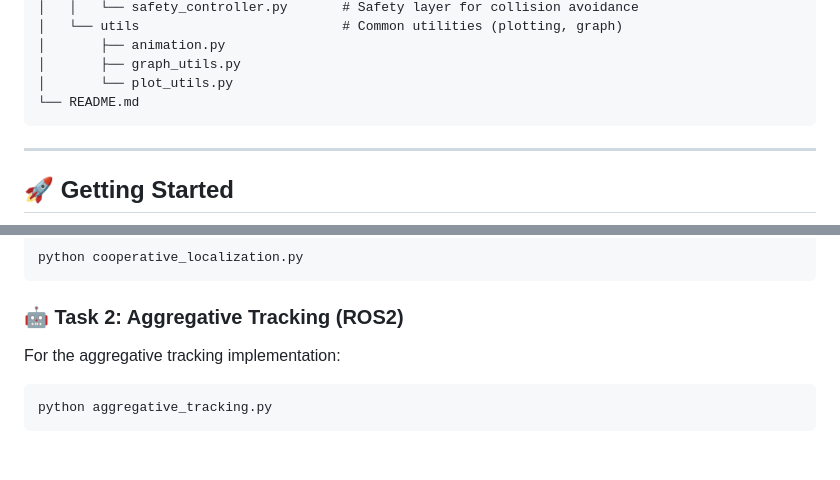
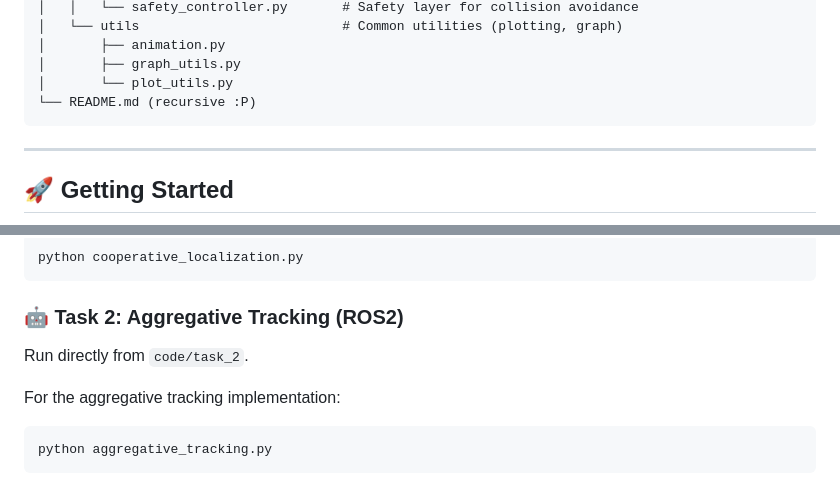
Before and after one commit to francy2001/dacs, a Markdown page: code/README.md, 2 parts joined by grey strips. Rendered like a GitHub page; blank space fills up the shorter version.

````diff
--- a/code/README.md
+++ b/code/README.md
@@ -32,7 +32,7 @@ This repository contains the implementation of two distributed optimization algo
 │       ├── animation.py
 │       ├── graph_utils.py
 │       └── plot_utils.py
-└── README.md
+└── README.md (recursive :P)
 ```
 
 ---
@@ -59,6 +59,7 @@ python cooperative_localization.py
 ```
 
 ### :robot: Task 2: Aggregative Tracking (ROS2)
+Run directly from `code/task_2`.
 
 For the aggregative tracking implementation:
 ```bash
````
